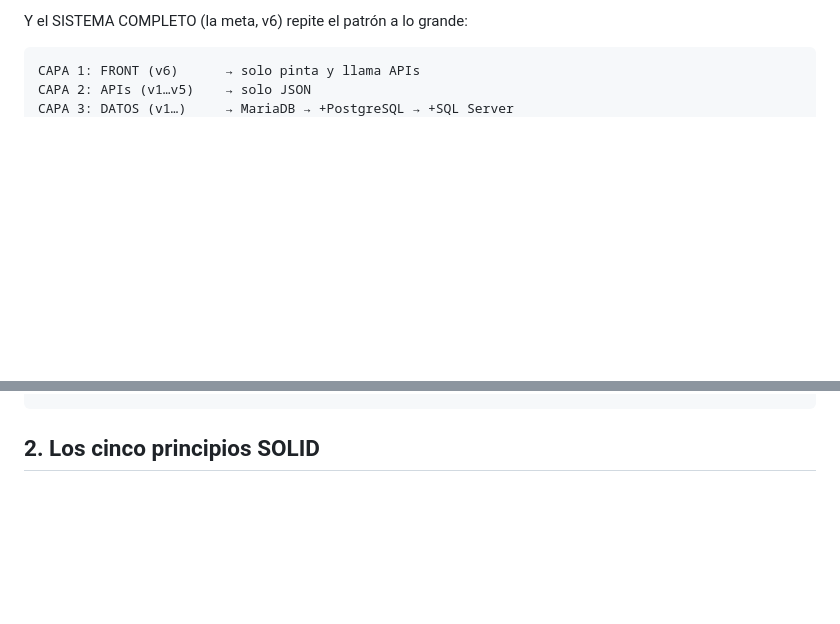
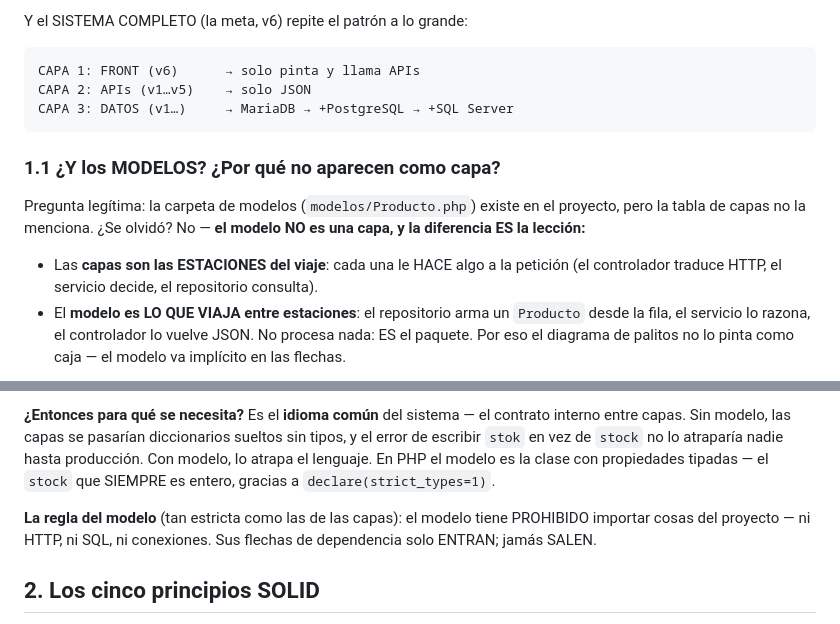
Before and after one commit to ccastro2050/proyecto_php_sin_docker, a Markdown page: docs/SOLID_CAPAS_PATRONES.md, 2 parts joined by grey strips. Drawn GitHub-style; blank space fills up the shorter version.

Commit message:
SOLID_CAPAS_PATRONES: sección 1.1 — el MODELO no es una capa, es lo que viaja entre capas (elemento transversal), con diagrama Mermaid, su regla de dependencias y por qué sí se necesita

````diff
--- a/docs/SOLID_CAPAS_PATRONES.md
+++ b/docs/SOLID_CAPAS_PATRONES.md
@@ -91,3 +91,18 @@ CAPA 1: FRONT (v6)      → solo pinta y llama APIs
 CAPA 2: APIs (v1…v5)    → solo JSON
 CAPA 3: DATOS (v1…)     → MariaDB → +PostgreSQL → +SQL Server
 ```
+
+### 1.1 ¿Y los MODELOS? ¿Por qué no aparecen como capa?
+
+Pregunta legítima: la carpeta de modelos (`modelos/Producto.php`) existe en el
+proyecto, pero la tabla de capas no la menciona. ¿Se olvidó? No — **el
+modelo NO es una capa, y la diferencia ES la lección:**
+
+- Las **capas son las ESTACIONES del viaje**: cada una le HACE algo a la
+  petición (el controlador traduce HTTP, el servicio decide, el
+  repositorio consulta).
+- El **modelo es LO QUE VIAJA entre estaciones**: el repositorio arma un
+  `Producto` desde la fila, el servicio lo razona, el controlador lo
+  vuelve JSON. No procesa nada: ES el paquete. Por eso el diagrama de
+  palitos no lo pinta como caja — el modelo va implícito en las flechas.
+
@@ -94,3 +127,13 @@ CAPA 3: DATOS (v1…)     → MariaDB → +PostgreSQL → +SQL Server
+**¿Entonces para qué se necesita?** Es el **idioma común** del sistema —
+el contrato interno entre capas. Sin modelo, las capas se pasarían
+diccionarios sueltos sin tipos, y el error de escribir `stok` en vez de
+`stock` no lo atraparía nadie hasta producción. Con modelo, lo atrapa el
+lenguaje. En PHP el modelo es la clase con propiedades tipadas — el `stock` que
+SIEMPRE es entero, gracias a `declare(strict_types=1)`.
+
+**La regla del modelo** (tan estricta como las de las capas): el modelo
+tiene PROHIBIDO importar cosas del proyecto — ni HTTP, ni SQL, ni
+conexiones. Sus flechas de dependencia solo ENTRAN; jamás SALEN.
 
 ## 2. Los cinco principios SOLID
 
````
Also changed, not shown: other parts of docs/SOLID_CAPAS_PATRONES.md (+18 -0 lines).
